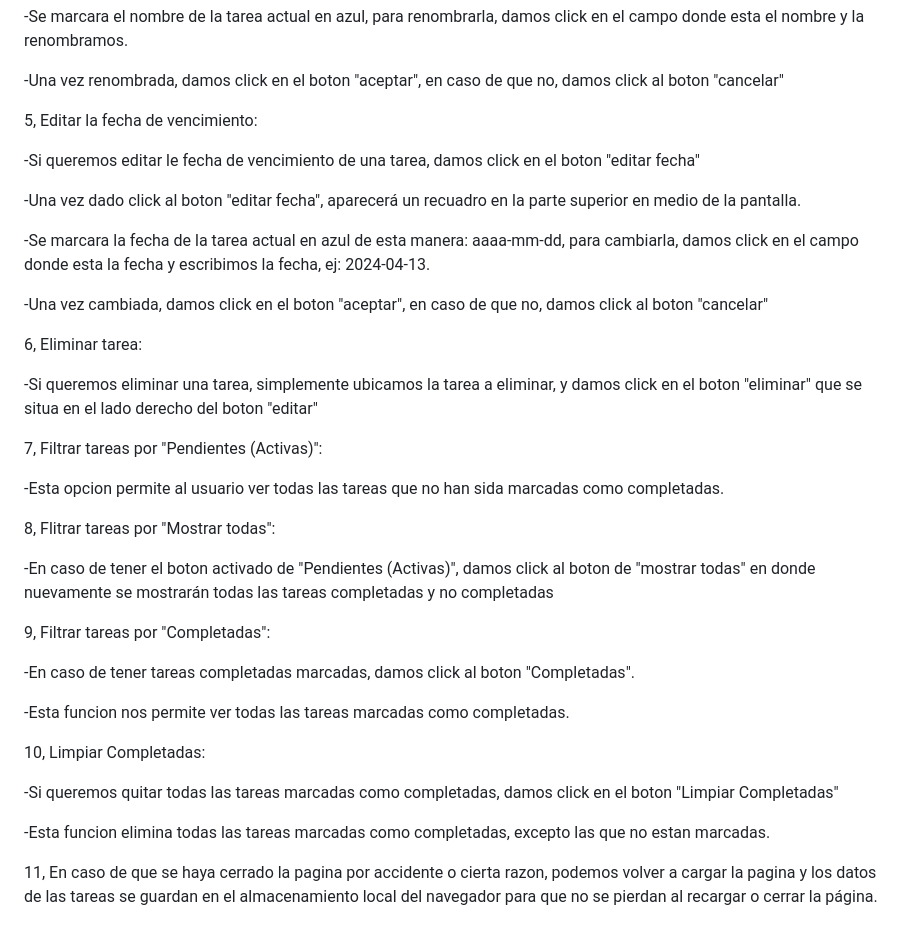
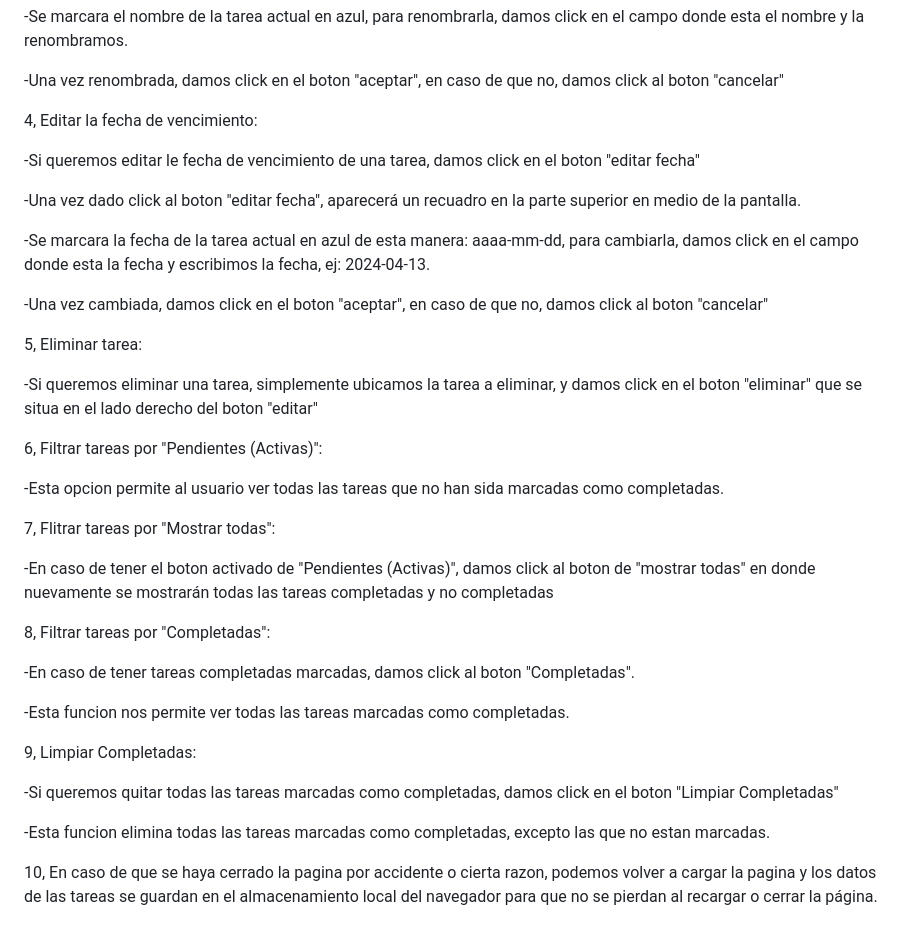
Before and after one commit to HumbertoZaidDiazSanchez/Proyecto1erDepartamental, a Markdown page: README.md, the part around the change. Rendered like a GitHub page.

```diff
--- a/README.md
+++ b/README.md
@@ -28,7 +28,7 @@ Una vez cargada la pagina, se nos mostrará un recuadro blanco con ciertas funci
 
 -Una vez renombrada, damos click en el boton "aceptar", en caso de que no, damos click al boton "cancelar"
 
-5, Editar la fecha de vencimiento:
+4, Editar la fecha de vencimiento:
 
 -Si queremos editar le fecha de vencimiento de una tarea, damos click en el boton "editar fecha"
 
@@ -38,28 +38,28 @@ Una vez cargada la pagina, se nos mostrará un recuadro blanco con ciertas funci
 
 -Una vez cambiada, damos click en el boton "aceptar", en caso de que no, damos click al boton "cancelar"
 
-6, Eliminar tarea:
+5, Eliminar tarea:
 
 -Si queremos eliminar una tarea, simplemente ubicamos la tarea a eliminar, y damos click en el boton "eliminar" que se situa en el lado derecho del boton "editar"
 
-7, Filtrar tareas por "Pendientes (Activas)":
+6, Filtrar tareas por "Pendientes (Activas)":
 
 -Esta opcion permite al usuario ver todas las tareas que no han sida marcadas como completadas.
 
-8, Flitrar tareas por "Mostrar todas":
+7, Flitrar tareas por "Mostrar todas":
 
 -En caso de tener el boton activado de "Pendientes (Activas)", damos click al boton de "mostrar todas" en donde nuevamente se mostrarán todas las tareas completadas y no completadas
 
-9, Filtrar tareas por "Completadas":
+8, Filtrar tareas por "Completadas":
 
 -En caso de tener tareas completadas marcadas, damos click al boton "Completadas".
 
 -Esta funcion nos permite ver todas las tareas marcadas como completadas.
 
-10, Limpiar Completadas:
+9, Limpiar Completadas:
 
 -Si queremos quitar todas las tareas marcadas como completadas, damos click en el boton "Limpiar Completadas"
 
 -Esta funcion elimina todas las tareas marcadas como completadas, excepto las que no estan marcadas.
 
-11, En caso de que se haya cerrado la pagina por accidente o cierta razon, podemos volver a cargar la pagina y los datos de las tareas se guardan en el almacenamiento local del navegador para que no se pierdan al recargar o cerrar la página.
+10, En caso de que se haya cerrado la pagina por accidente o cierta razon, podemos volver a cargar la pagina y los datos de las tareas se guardan en el almacenamiento local del navegador para que no se pierdan al recargar o cerrar la página.
```
